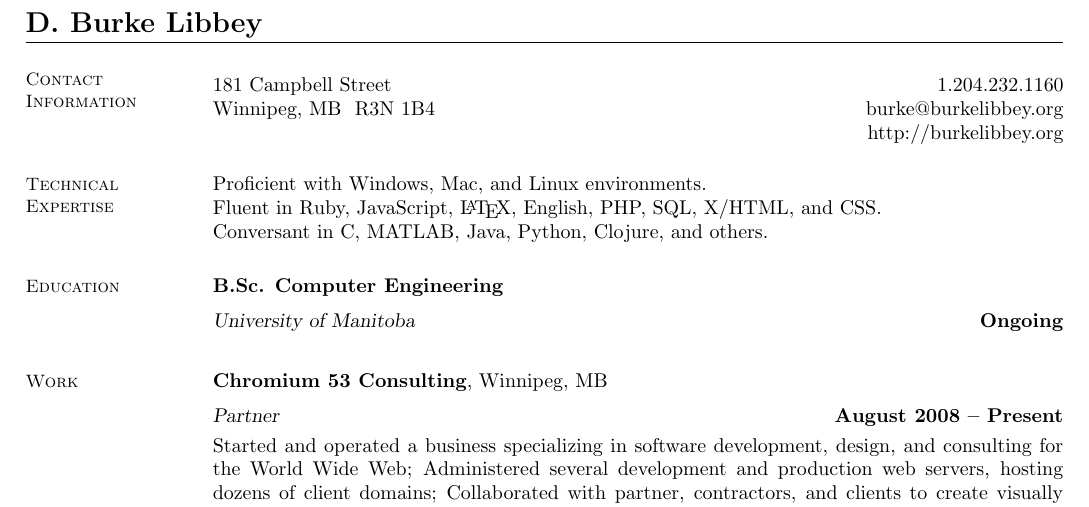
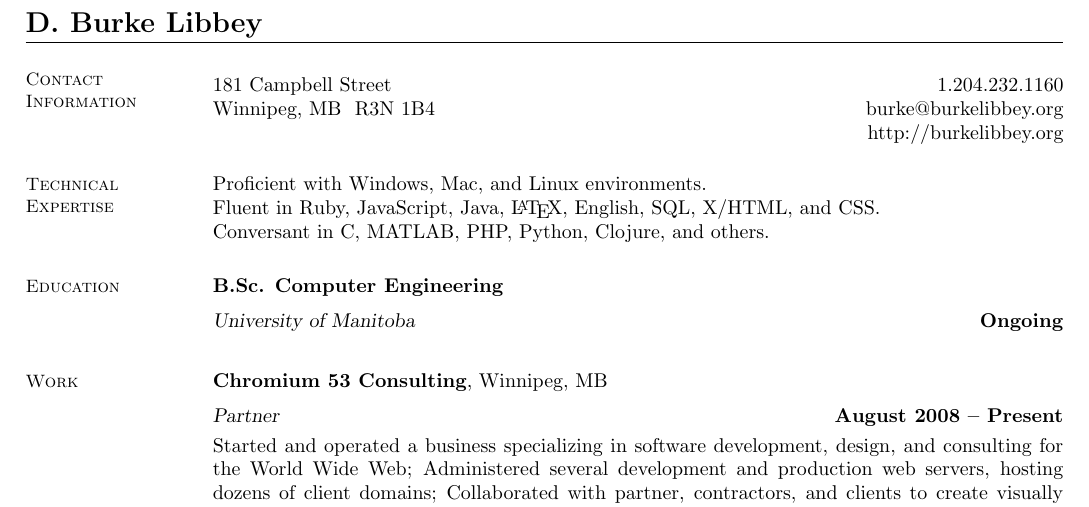
Before and after one commit to burke/resume, a LaTeX CV (burke_libbey.tex): part of page 1 of 2, cut so that both start at the same text. Compiled offline with pdfLaTeX.

Commit message:
fluent in java, conversant in php

```diff
--- a/burke_libbey.tex
+++ b/burke_libbey.tex
@@ -23,8 +23,8 @@
   \section{\mysidestyle Technical\\Expertise}
 
   Proficient with Windows, Mac, and Linux environments. \\
-  Fluent in Ruby, JavaScript, \LaTeX , English, PHP, SQL, X/HTML, and CSS.\\
-  Conversant in C, MATLAB, Java, Python, Clojure, and others.
+  Fluent in Ruby, JavaScript, Java, \LaTeX , English, SQL, X/HTML, and CSS.\\
+  Conversant in C, MATLAB, PHP, Python, Clojure, and others.
 
   %______________________________________________________________________________________
   % Education
```
Also changed, not shown: burke_libbey.tex (2 more changed lines).
